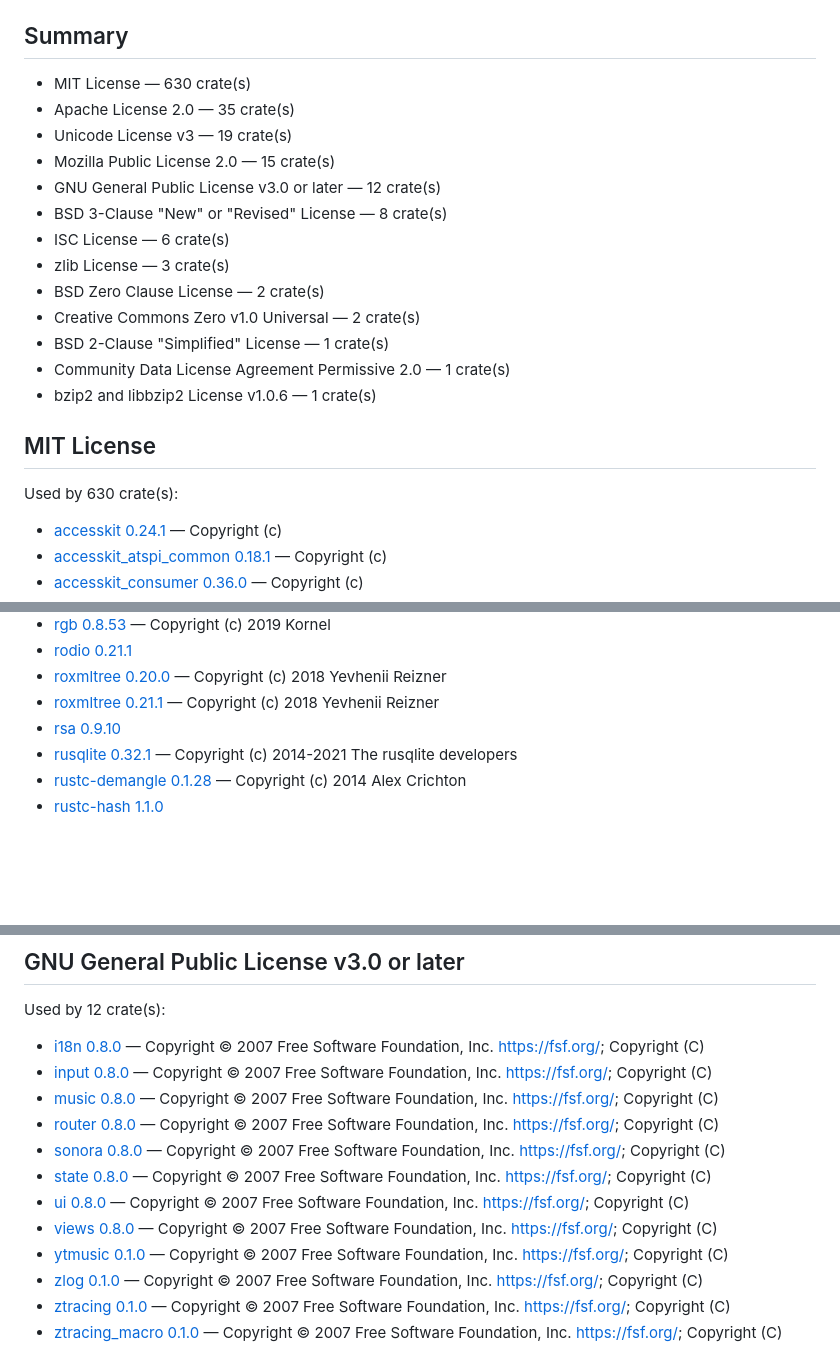
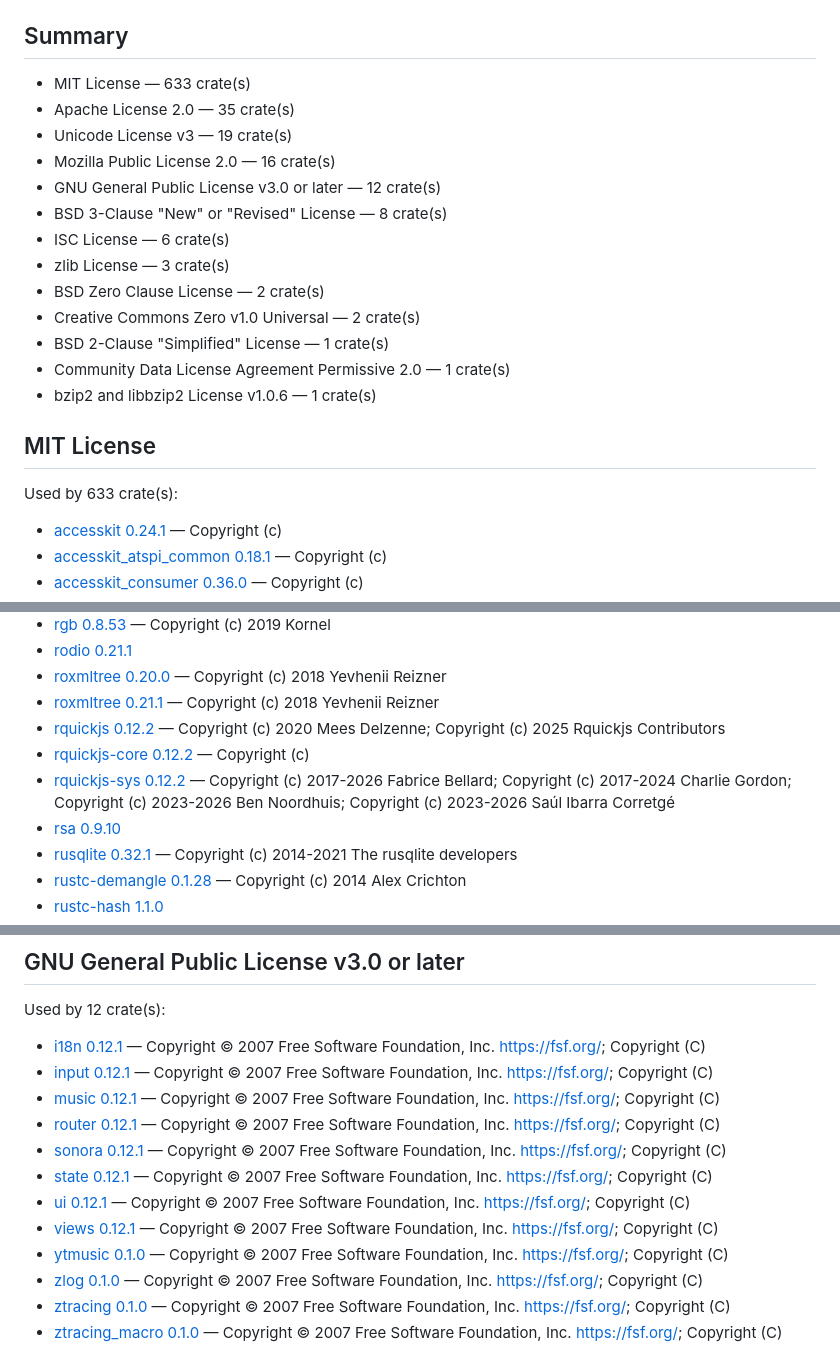
Before and after one commit to Hato1125/sonora, a Markdown page: THIRD-PARTY.md, 3 parts joined by grey strips. GitHub-like rendering; blank space fills up the shorter version.

Commit message:
chore: regenerate the third-party notices

```diff
--- a/THIRD-PARTY.md
+++ b/THIRD-PARTY.md
@@ -26,10 +26,10 @@ This file is generated by `scripts/generate-notices.py`; do not edit it by hand.
 
 ## Summary
 
-- MIT License — 630 crate(s)
+- MIT License — 633 crate(s)
 - Apache License 2.0 — 35 crate(s)
 - Unicode License v3 — 19 crate(s)
-- Mozilla Public License 2.0 — 15 crate(s)
+- Mozilla Public License 2.0 — 16 crate(s)
 - GNU General Public License v3.0 or later — 12 crate(s)
 - BSD 3-Clause "New" or "Revised" License — 8 crate(s)
 - ISC License — 6 crate(s)
@@ -42,7 +42,7 @@ This file is generated by `scripts/generate-notices.py`; do not edit it by hand.
 
 ## MIT License
 
-Used by 630 crate(s):
+Used by 633 crate(s):
 
 - [accesskit 0.24.1](https://github.com/AccessKit/accesskit) — Copyright (c) <year> <copyright holders>
 - [accesskit_atspi_common 0.18.1](https://github.com/AccessKit/accesskit) — Copyright (c) <year> <copyright holders>
@@ -449,6 +449,9 @@ Used by 630 crate(s):
 - [rodio 0.21.1](https://github.com/RustAudio/rodio)
 - [roxmltree 0.20.0](https://github.com/RazrFalcon/roxmltree) — Copyright (c) 2018 Yevhenii Reizner
 - [roxmltree 0.21.1](https://github.com/RazrFalcon/roxmltree) — Copyright (c) 2018 Yevhenii Reizner
+- [rquickjs 0.12.2](https://github.com/DelSkayn/rquickjs.git) — Copyright (c) 2020 Mees Delzenne; Copyright (c) 2025 Rquickjs Contributors
+- [rquickjs-core 0.12.2](https://github.com/DelSkayn/rquickjs.git) — Copyright (c) <year> <copyright holders>
+- [rquickjs-sys 0.12.2](https://github.com/DelSkayn/rquickjs.git) — Copyright (c) 2017-2026 Fabrice Bellard; Copyright (c) 2017-2024 Charlie Gordon; Copyright (c) 2023-2026 Ben Noordhuis; Copyright (c) 2023-2026 Saúl Ibarra Corretgé
 - [rsa 0.9.10](https://github.com/RustCrypto/RSA)
 - [rusqlite 0.32.1](https://github.com/rusqlite/rusqlite) — Copyright (c) 2014-2021 The rusqlite developers
 - [rustc-demangle 0.1.28](https://github.com/rust-lang/rustc-demangle) — Copyright (c) 2014 Alex Crichton
@@ -1348,14 +1352,14 @@ by the Mozilla Public License, v. 2.0.
 
 Used by 12 crate(s):
 
-- [i18n 0.8.0](https://crates.io/crates/i18n) — Copyright © 2007 Free Software Foundation, Inc. <https://fsf.org/>; Copyright (C) <year> <name of author>
-- [input 0.8.0](https://crates.io/crates/input) — Copyright © 2007 Free Software Foundation, Inc. <https://fsf.org/>; Copyright (C) <year> <name of author>
-- [music 0.8.0](https://crates.io/crates/music) — Copyright © 2007 Free Software Foundation, Inc. <https://fsf.org/>; Copyright (C) <year> <name of author>
-- [router 0.8.0](https://crates.io/crates/router) — Copyright © 2007 Free Software Foundation, Inc. <https://fsf.org/>; Copyright (C) <year> <name of author>
-- [sonora 0.8.0](https://crates.io/crates/sonora) — Copyright © 2007 Free Software Foundation, Inc. <https://fsf.org/>; Copyright (C) <year> <name of author>
-- [state 0.8.0](https://crates.io/crates/state) — Copyright © 2007 Free Software Foundation, Inc. <https://fsf.org/>; Copyright (C) <year> <name of author>
-- [ui 0.8.0](https://crates.io/crates/ui) — Copyright © 2007 Free Software Foundation, Inc. <https://fsf.org/>; Copyright (C) <year> <name of author>
-- [views 0.8.0](https://crates.io/crates/views) — Copyright © 2007 Free Software Foundation, Inc. <https://fsf.org/>; Copyright (C) <year> <name of author>
+- [i18n 0.12.1](https://crates.io/crates/i18n) — Copyright © 2007 Free Software Foundation, Inc. <https://fsf.org/>; Copyright (C) <year> <name of author>
+- [input 0.12.1](https://crates.io/crates/input) — Copyright © 2007 Free Software Foundation, Inc. <https://fsf.org/>; Copyright (C) <year> <name of author>
+- [music 0.12.1](https://crates.io/crates/music) — Copyright © 2007 Free Software Foundation, Inc. <https://fsf.org/>; Copyright (C) <year> <name of author>
+- [router 0.12.1](https://crates.io/crates/router) — Copyright © 2007 Free Software Foundation, Inc. <https://fsf.org/>; Copyright (C) <year> <name of author>
+- [sonora 0.12.1](https://crates.io/crates/sonora) — Copyright © 2007 Free Software Foundation, Inc. <https://fsf.org/>; Copyright (C) <year> <name of author>
+- [state 0.12.1](https://crates.io/crates/state) — Copyright © 2007 Free Software Foundation, Inc. <https://fsf.org/>; Copyright (C) <year> <name of author>
+- [ui 0.12.1](https://crates.io/crates/ui) — Copyright © 2007 Free Software Foundation, Inc. <https://fsf.org/>; Copyright (C) <year> <name of author>
+- [views 0.12.1](https://crates.io/crates/views) — Copyright © 2007 Free Software Foundation, Inc. <https://fsf.org/>; Copyright (C) <year> <name of author>
 - [ytmusic 0.1.0](https://crates.io/crates/ytmusic) — Copyright © 2007 Free Software Foundation, Inc. <https://fsf.org/>; Copyright (C) <year> <name of author>
 - [zlog 0.1.0](https://crates.io/crates/zlog) — Copyright © 2007 Free Software Foundation, Inc. <https://fsf.org/>; Copyright (C) <year> <name of author>
 - [ztracing 0.1.0](https://crates.io/crates/ztracing) — Copyright © 2007 Free Software Foundation, Inc. <https://fsf.org/>; Copyright (C) <year> <name of author>
```
Also changed, not shown: other parts of THIRD-PARTY.md (+2 -1 lines).
